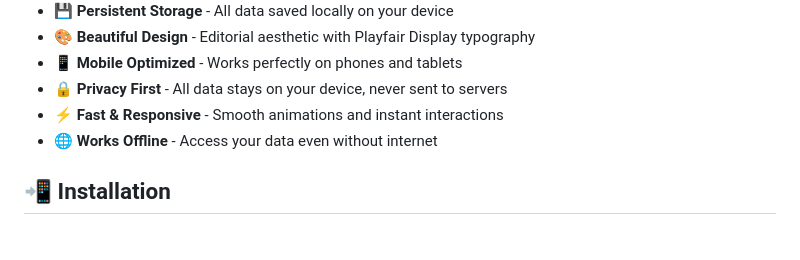
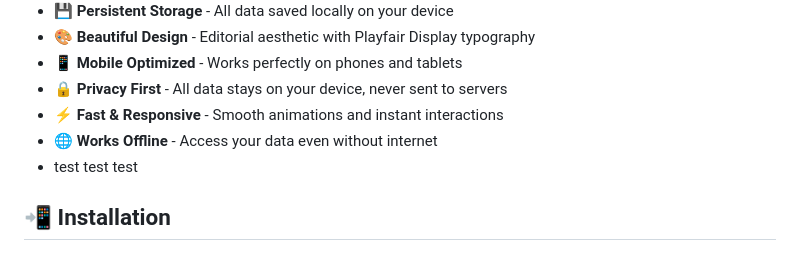
Before and after one commit to aryavj-ai/finloo, a Markdown page: README.md, the part around the change. GitHub-like rendering.

```diff
--- a/README.md
+++ b/README.md
@@ -14,6 +14,7 @@ A beautiful, privacy-focused Progressive Web App for managing your personal fina
 - 🔒 **Privacy First** - All data stays on your device, never sent to servers
 - ⚡ **Fast & Responsive** - Smooth animations and instant interactions
 - 🌐 **Works Offline** - Access your data even without internet
+- test test test
 
 ## 📲 Installation
 
```
